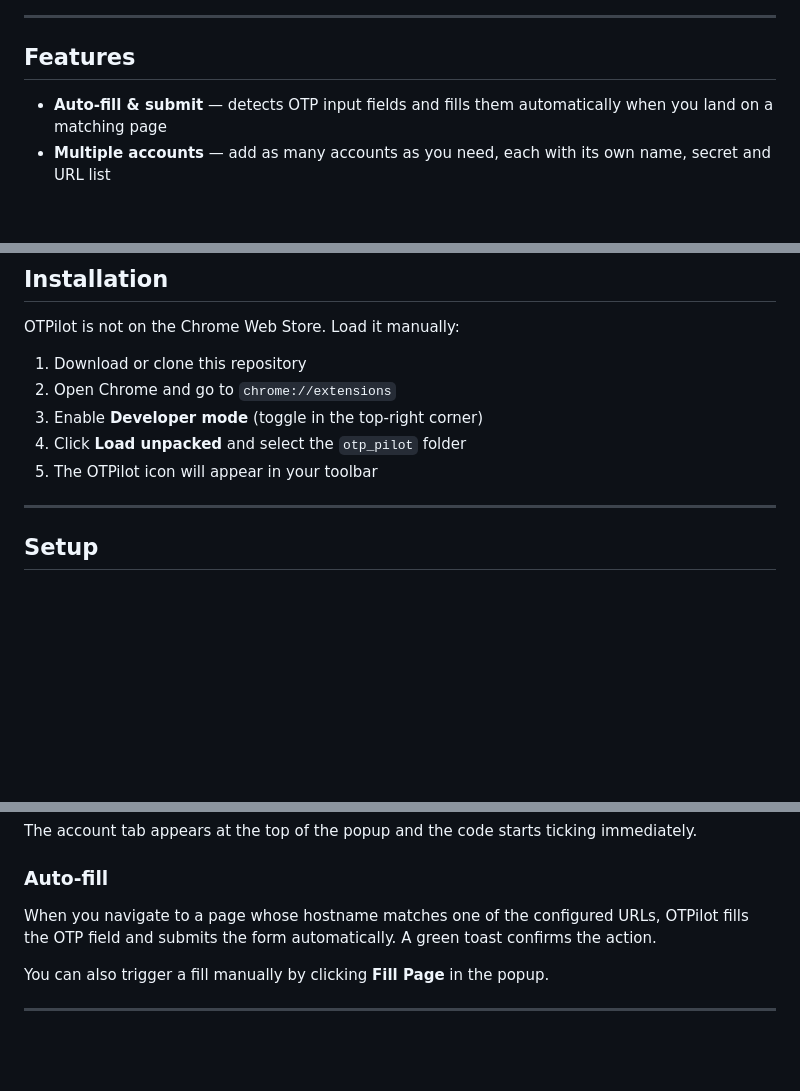
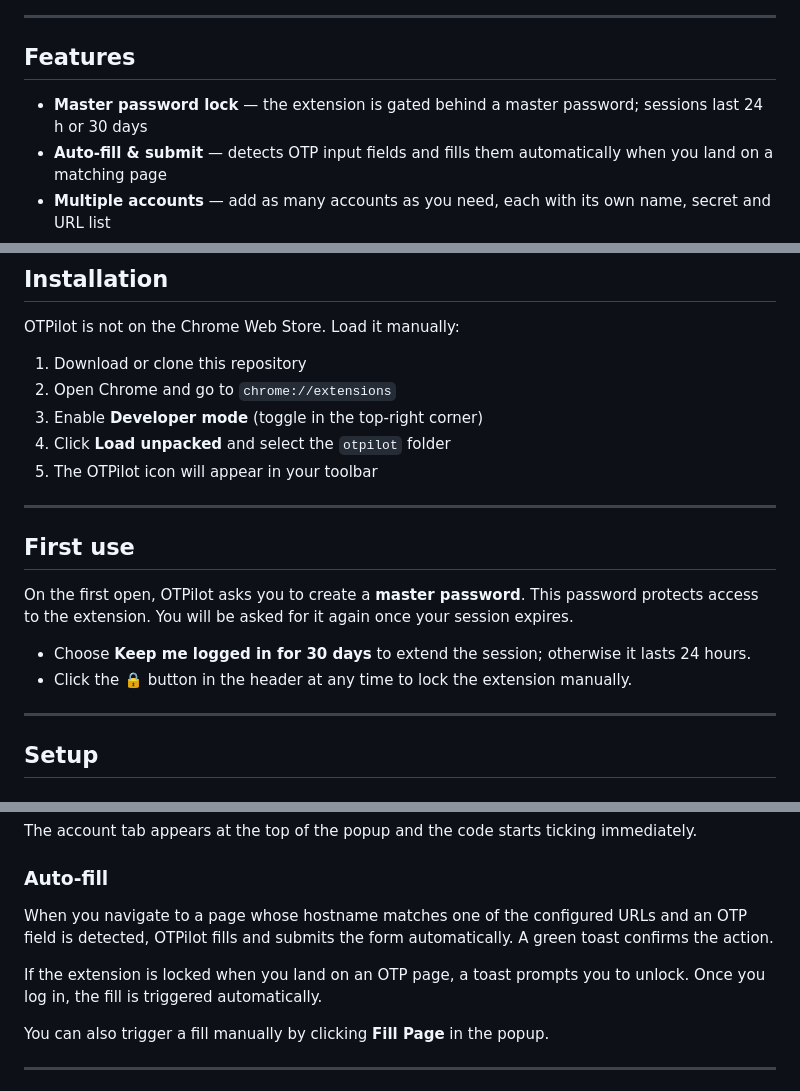
Before and after one commit to OTPilot/OTPilot, a Markdown page: README.md, 3 parts joined by grey strips. Rendered like a GitHub page; blank space fills up the shorter version.

```diff
--- a/README.md
+++ b/README.md
@@ -14,6 +14,7 @@ A minimal Chrome extension that auto-fills TOTP (2FA) codes on any login page yo
 
 ## Features
 
+- **Master password lock** — the extension is gated behind a master password; sessions last 24 h or 30 days
 - **Auto-fill & submit** — detects OTP input fields and fills them automatically when you land on a matching page
 - **Multiple accounts** — add as many accounts as you need, each with its own name, secret and URL list
 - **URL-based matching** — each account maps to one or more URLs (wildcard `*` supported); the right secret is picked automatically
@@ -30,8 +31,17 @@ OTPilot is not on the Chrome Web Store. Load it manually:
 1. Download or clone this repository
 2. Open Chrome and go to `chrome://extensions`
 3. Enable **Developer mode** (toggle in the top-right corner)
-4. Click **Load unpacked** and select the `otp_pilot` folder
+4. Click **Load unpacked** and select the `otpilot` folder
 5. The OTPilot icon will appear in your toolbar
+
+---
+
+## First use
+
+On the first open, OTPilot asks you to create a **master password**. This password protects access to the extension. You will be asked for it again once your session expires.
+
+- Choose **Keep me logged in for 30 days** to extend the session; otherwise it lasts 24 hours.
+- Click the 🔒 button in the header at any time to lock the extension manually.
 
 ---
 
@@ -60,7 +70,9 @@ The account tab appears at the top of the popup and the code starts ticking imme
 
 ### Auto-fill
 
-When you navigate to a page whose hostname matches one of the configured URLs, OTPilot fills the OTP field and submits the form automatically. A green toast confirms the action.
+When you navigate to a page whose hostname matches one of the configured URLs and an OTP field is detected, OTPilot fills and submits the form automatically. A green toast confirms the action.
+
+If the extension is locked when you land on an OTP page, a toast prompts you to unlock. Once you log in, the fill is triggered automatically.
 
 You can also trigger a fill manually by clicking **Fill Page** in the popup.
 
```
Also changed, not shown: other parts of README.md (+51 -4 lines).
